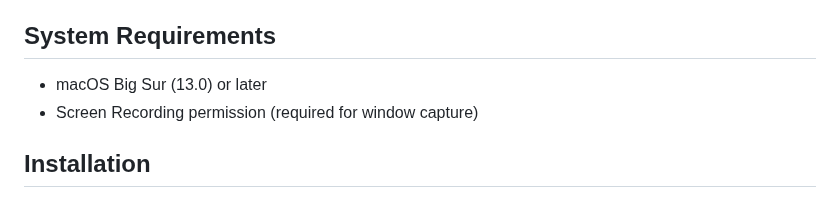
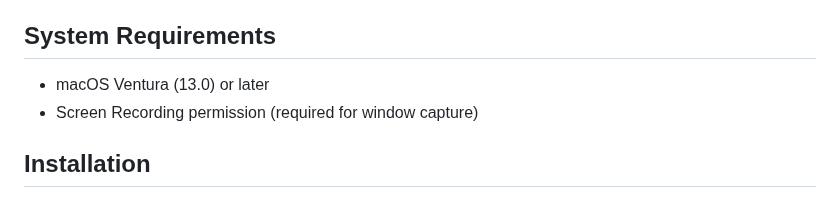
Before and after one commit to williamcpierce/Overview, a Markdown page: README.md, the part around the change. Drawn GitHub-style.

```diff
--- a/README.md
+++ b/README.md
@@ -25,7 +25,7 @@ Display source app names, window titles, and focus status at a glance
 
 ## System Requirements
 
--   macOS Big Sur (13.0) or later
+-   macOS Ventura (13.0) or later
 -   Screen Recording permission (required for window capture)
 
 ## Installation
```
